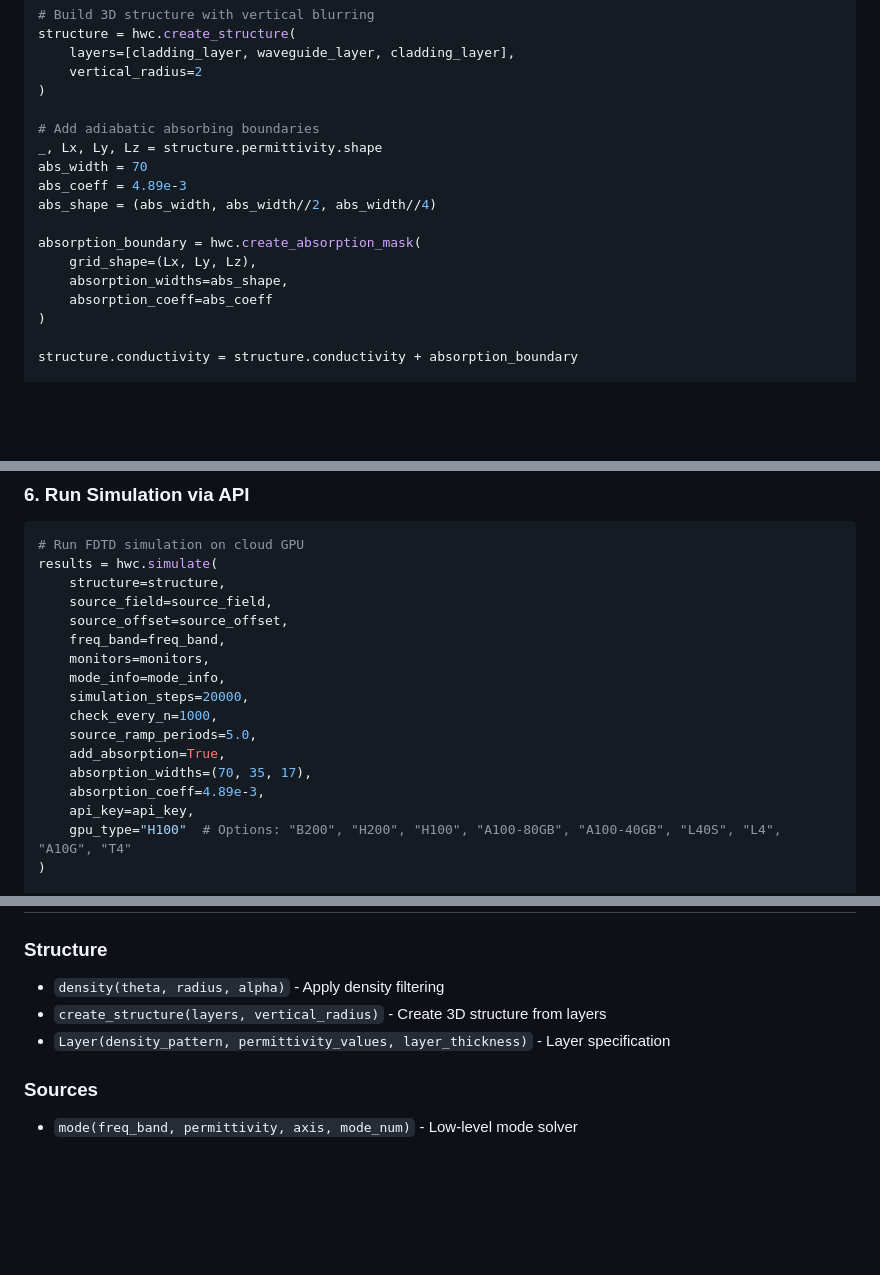
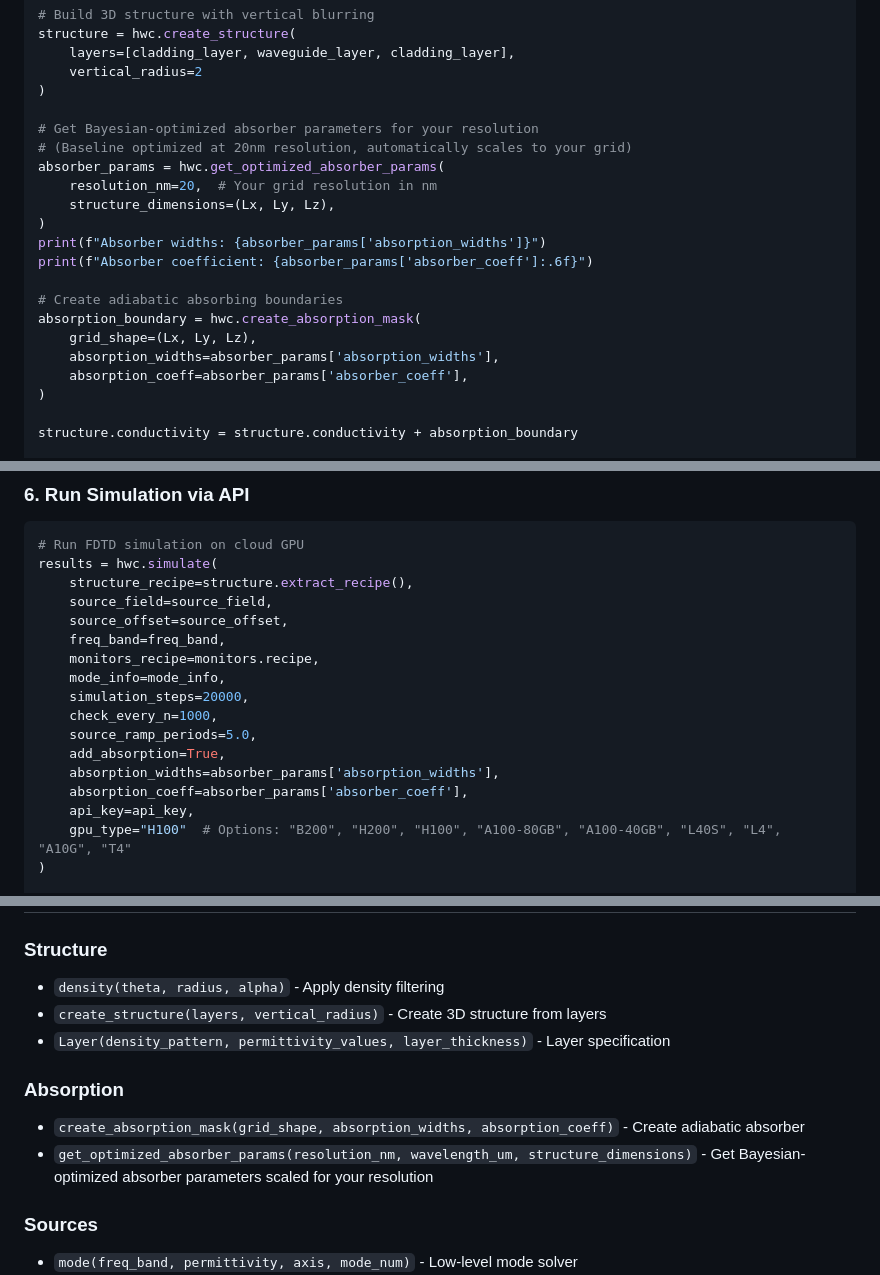
Before and after one commit to spinsphotonics/hyperwave-community, a Markdown page: README.md, 3 parts joined by grey strips. Rendered like a GitHub page; blank space fills up the shorter version.

Commit message:
Add get_optimized_absorber_params to documentation

````diff
--- a/README.md
+++ b/README.md
@@ -91,16 +91,20 @@ structure = hwc.create_structure(
     vertical_radius=2
 )
 
-# Add adiabatic absorbing boundaries
-_, Lx, Ly, Lz = structure.permittivity.shape
-abs_width = 70
-abs_coeff = 4.89e-3
-abs_shape = (abs_width, abs_width//2, abs_width//4)
+# Get Bayesian-optimized absorber parameters for your resolution
+# (Baseline optimized at 20nm resolution, automatically scales to your grid)
+absorber_params = hwc.get_optimized_absorber_params(
+    resolution_nm=20,  # Your grid resolution in nm
+    structure_dimensions=(Lx, Ly, Lz),
+)
+print(f"Absorber widths: {absorber_params['absorption_widths']}")
+print(f"Absorber coefficient: {absorber_params['absorber_coeff']:.6f}")
 
+# Create adiabatic absorbing boundaries
 absorption_boundary = hwc.create_absorption_mask(
     grid_shape=(Lx, Ly, Lz),
-    absorption_widths=abs_shape,
-    absorption_coeff=abs_coeff
+    absorption_widths=absorber_params['absorption_widths'],
+    absorption_coeff=absorber_params['absorber_coeff'],
 )
 
 structure.conductivity = structure.conductivity + absorption_boundary
@@ -162,18 +166,18 @@ print(f"Configured monitors: {monitors.list_monitors()}")
 ```python
 # Run FDTD simulation on cloud GPU
 results = hwc.simulate(
-    structure=structure,
+    structure_recipe=structure.extract_recipe(),
     source_field=source_field,
     source_offset=source_offset,
     freq_band=freq_band,
-    monitors=monitors,
+    monitors_recipe=monitors.recipe,
     mode_info=mode_info,
     simulation_steps=20000,
     check_every_n=1000,
     source_ramp_periods=5.0,
     add_absorption=True,
-    absorption_widths=(70, 35, 17),
-    absorption_coeff=4.89e-3,
+    absorption_widths=absorber_params['absorption_widths'],
+    absorption_coeff=absorber_params['absorber_coeff'],
     api_key=api_key,
     gpu_type="H100"  # Options: "B200", "H200", "H100", "A100-80GB", "A100-40GB", "L40S", "L4", "A10G", "T4"
 )
@@ -248,6 +252,10 @@ Coming soon:
 - `create_structure(layers, vertical_radius)` - Create 3D structure from layers
 - `Layer(density_pattern, permittivity_values, layer_thickness)` - Layer specification
 
+### Absorption
+- `create_absorption_mask(grid_shape, absorption_widths, absorption_coeff)` - Create adiabatic absorber
+- `get_optimized_absorber_params(resolution_nm, wavelength_um, structure_dimensions)` - Get Bayesian-optimized absorber parameters scaled for your resolution
+
 ### Sources
 - `mode(freq_band, permittivity, axis, mode_num)` - Low-level mode solver
 - `create_mode_source(structure, freq_band, ...)` - Generate modal source
````
